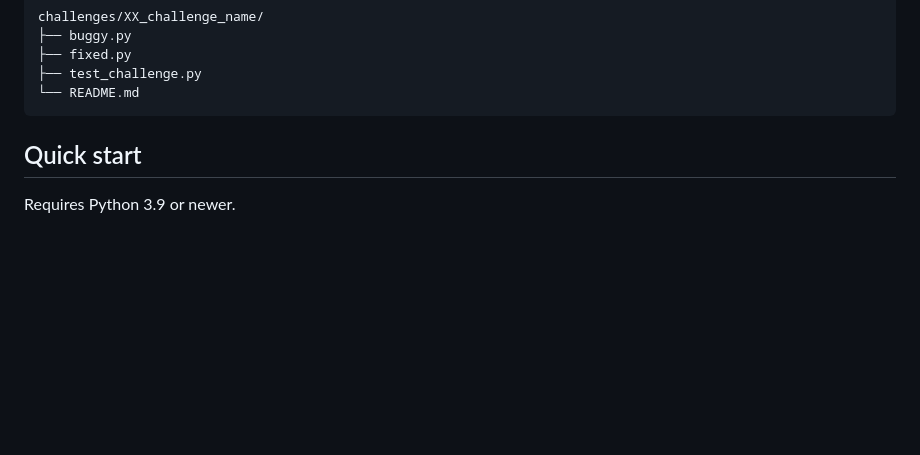
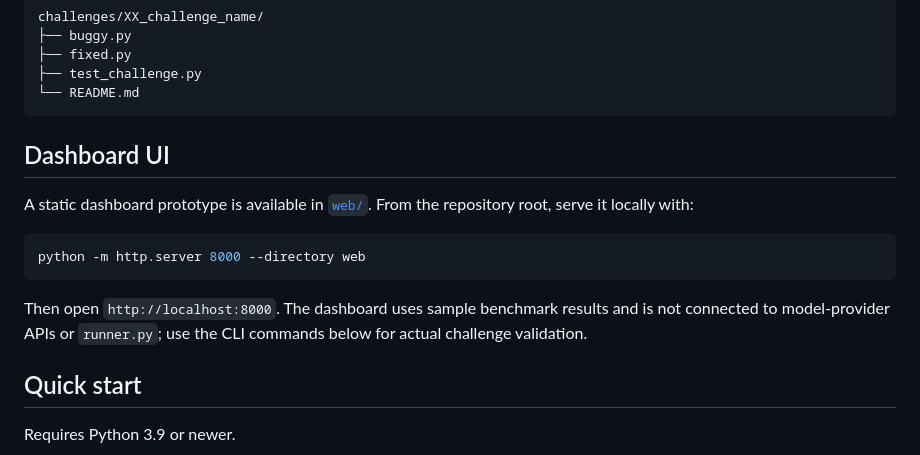
Before and after one commit to ShivanshHingve2804/CodeDebugArena, a Markdown page: README.md, the part around the change. Drawn GitHub-style; blank space fills up the shorter version.

Commit message:
Document dashboard prototype on main

````diff
--- a/README.md
+++ b/README.md
@@ -39,6 +39,16 @@ challenges/XX_challenge_name/
 ├── test_challenge.py
 └── README.md
 ```
+
+## Dashboard UI
+
+A static dashboard prototype is available in [`web/`](web/). From the repository root, serve it locally with:
+
+```bash
+python -m http.server 8000 --directory web
+```
+
+Then open `http://localhost:8000`. The dashboard uses sample benchmark results and is not connected to model-provider APIs or `runner.py`; use the CLI commands below for actual challenge validation.
 
 ## Quick start
 
````
